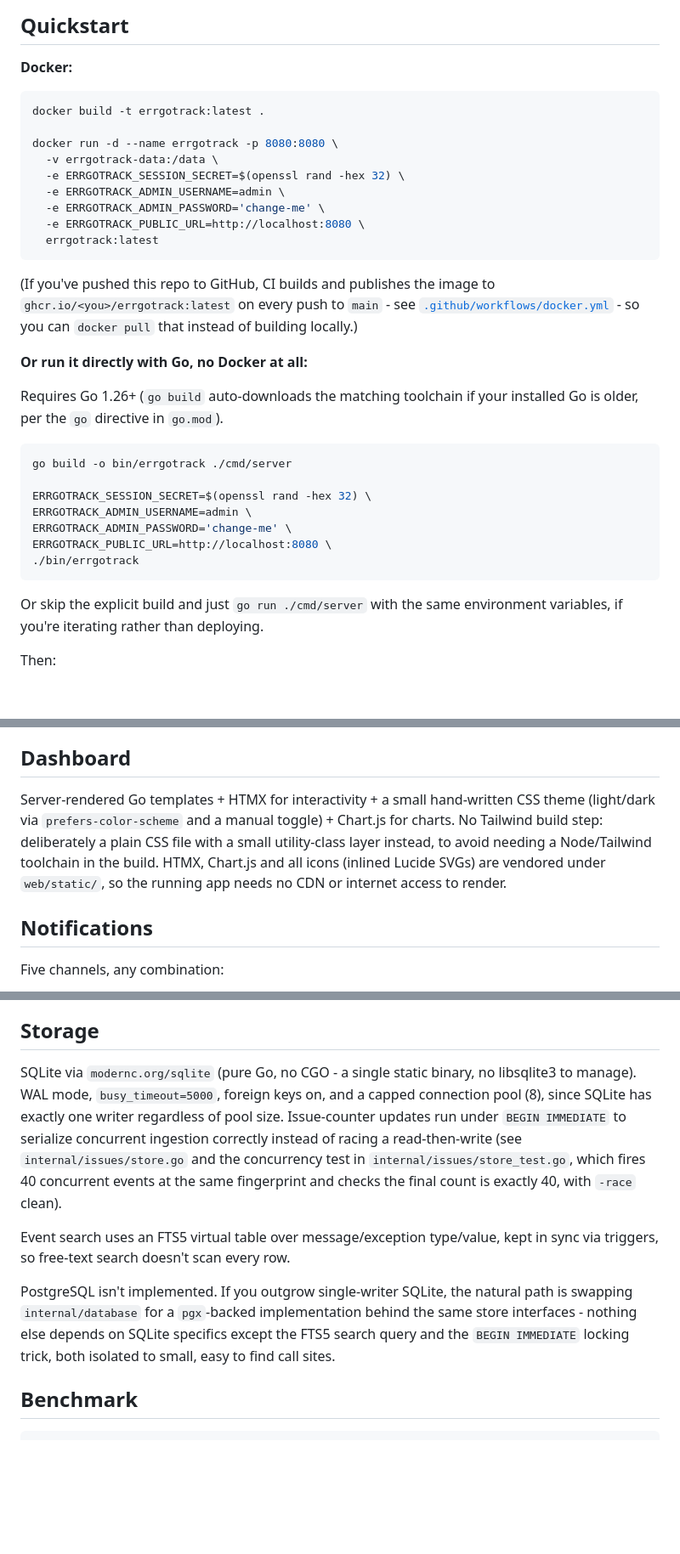
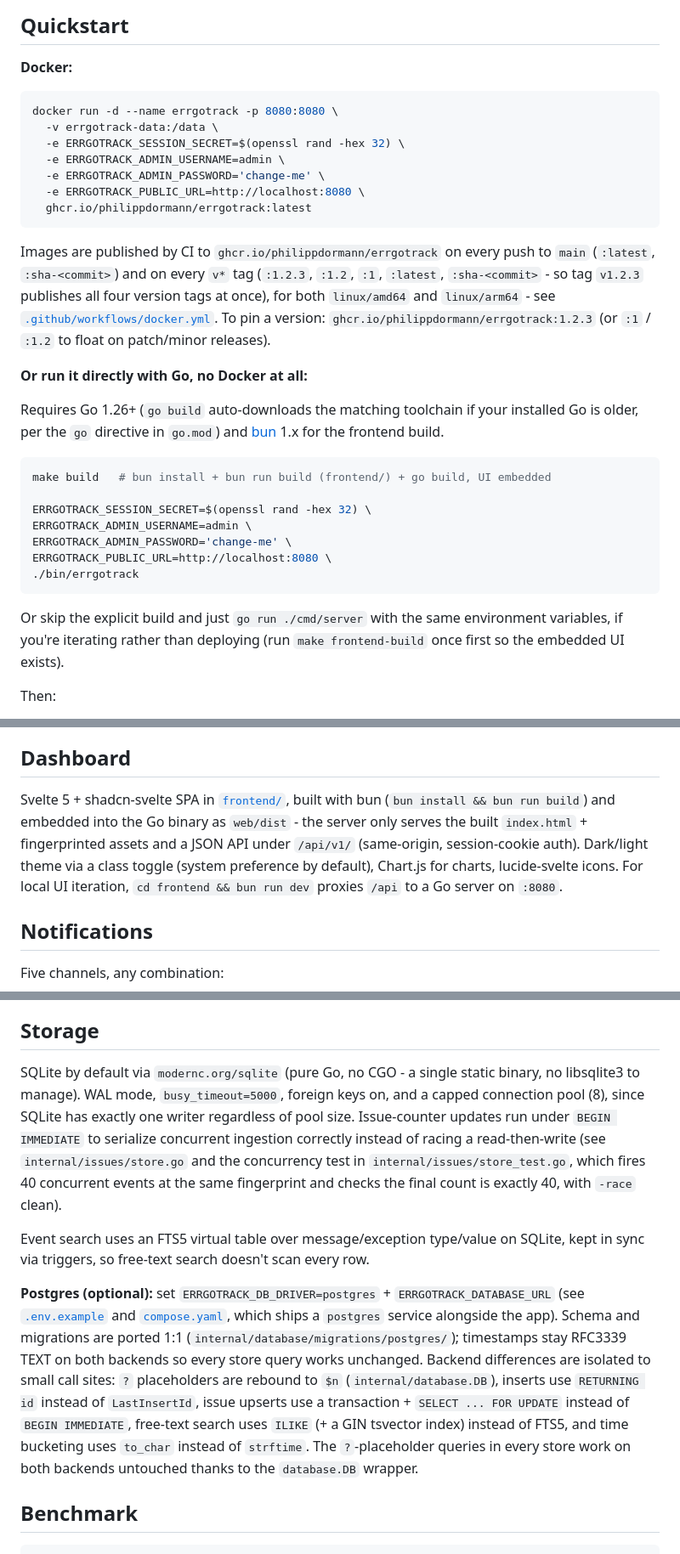
Before and after one commit to philippdormann/splat, a Markdown page: README.md, 3 parts joined by grey strips. Shown at 85% size. Drawn GitHub-style; blank space fills up the shorter version.

````diff
--- a/README.md
+++ b/README.md
@@ -78,29 +80,31 @@ compatibility wall:
 **Docker:**
 
 ```bash
-docker build -t errgotrack:latest .
-
 docker run -d --name errgotrack -p 8080:8080 \
   -v errgotrack-data:/data \
   -e ERRGOTRACK_SESSION_SECRET=$(openssl rand -hex 32) \
   -e ERRGOTRACK_ADMIN_USERNAME=admin \
   -e ERRGOTRACK_ADMIN_PASSWORD='change-me' \
   -e ERRGOTRACK_PUBLIC_URL=http://localhost:8080 \
-  errgotrack:latest
+  ghcr.io/philippdormann/errgotrack:latest
 ```
 
-(If you've pushed this repo to GitHub, CI builds and publishes the image to
-`ghcr.io/<you>/errgotrack:latest` on every push to `main` - see
-[`.github/workflows/docker.yml`](.github/workflows/docker.yml) - so you can
-`docker pull` that instead of building locally.)
+Images are published by CI to `ghcr.io/philippdormann/errgotrack` on every
+push to `main` (`:latest`, `:sha-<commit>`) and on every `v*` tag
+(`:1.2.3`, `:1.2`, `:1`, `:latest`, `:sha-<commit>` - so tag `v1.2.3`
+publishes all four version tags at once), for both `linux/amd64` and
+`linux/arm64` - see [`.github/workflows/docker.yml`](.github/workflows/docker.yml).
+To pin a version: `ghcr.io/philippdormann/errgotrack:1.2.3` (or `:1` / `:1.2`
+to float on patch/minor releases).
 
 **Or run it directly with Go, no Docker at all:**
 
 Requires Go 1.26+ (`go build` auto-downloads the matching toolchain if
-your installed Go is older, per the `go` directive in `go.mod`).
+your installed Go is older, per the `go` directive in `go.mod`) and
+[bun](https://bun.sh) 1.x for the frontend build.
 
 ```bash
-go build -o bin/errgotrack ./cmd/server
+make build   # bun install + bun run build (frontend/) + go build, UI embedded
 
 ERRGOTRACK_SESSION_SECRET=$(openssl rand -hex 32) \
 ERRGOTRACK_ADMIN_USERNAME=admin \
@@ -110,7 +114,8 @@ ERRGOTRACK_PUBLIC_URL=http://localhost:8080 \
 ```
 
 Or skip the explicit build and just `go run ./cmd/server` with the same
-environment variables, if you're iterating rather than deploying.
+environment variables, if you're iterating rather than deploying (run
+`make frontend-build` once first so the embedded UI exists).
 
 Then:
 
@@ -195,13 +202,13 @@ ignoring it.
 
 ## Dashboard
 
-Server-rendered Go templates + HTMX for interactivity + a small hand-written
-CSS theme (light/dark via `prefers-color-scheme` and a manual toggle) +
-Chart.js for charts. No Tailwind build step: deliberately a plain CSS file
-with a small utility-class layer instead, to avoid needing a Node/Tailwind
-toolchain in the build. HTMX, Chart.js and all icons (inlined Lucide SVGs)
-are vendored under `web/static/`, so the running app needs no CDN or
-internet access to render.
+Svelte 5 + shadcn-svelte SPA in [`frontend/`](frontend/), built with bun
+(`bun install && bun run build`) and embedded into the Go binary as
+`web/dist` - the server only serves the built `index.html` + fingerprinted
+assets and a JSON API under `/api/v1/` (same-origin, session-cookie auth).
+Dark/light theme via a class toggle (system preference by default),
+Chart.js for charts, lucide-svelte icons. For local UI iteration,
+`cd frontend && bun run dev` proxies `/api` to a Go server on `:8080`.
 
 ## Notifications
 
@@ -245,25 +252,33 @@ event rows backing them age out.
 
 ## Storage
 
-SQLite via `modernc.org/sqlite` (pure Go, no CGO - a single static binary,
-no libsqlite3 to manage). WAL mode, `busy_timeout=5000`, foreign keys on,
-and a capped connection pool (8), since SQLite has exactly one writer
-regardless of pool size. Issue-counter updates run under `BEGIN IMMEDIATE`
-to serialize concurrent ingestion correctly instead of racing a
-read-then-write (see `internal/issues/store.go` and the concurrency test in
-`internal/issues/store_test.go`, which fires 40 concurrent events at the
-same fingerprint and checks the final count is exactly 40, with
+SQLite by default via `modernc.org/sqlite` (pure Go, no CGO - a single
+static binary, no libsqlite3 to manage). WAL mode, `busy_timeout=5000`,
+foreign keys on, and a capped connection pool (8), since SQLite has exactly
+one writer regardless of pool size. Issue-counter updates run under
+`BEGIN IMMEDIATE` to serialize concurrent ingestion correctly instead of
+racing a read-then-write (see `internal/issues/store.go` and the concurrency
+test in `internal/issues/store_test.go`, which fires 40 concurrent events at
+the same fingerprint and checks the final count is exactly 40, with
 `-race` clean).
 
 Event search uses an FTS5 virtual table over message/exception
-type/value, kept in sync via triggers, so free-text search doesn't scan
-every row.
+type/value on SQLite, kept in sync via triggers, so free-text search doesn't
+scan every row.
 
-PostgreSQL isn't implemented. If you outgrow single-writer SQLite, the
-natural path is swapping `internal/database` for a `pgx`-backed
-implementation behind the same store interfaces - nothing else depends on
-SQLite specifics except the FTS5 search query and the `BEGIN IMMEDIATE`
-locking trick, both isolated to small, easy to find call sites.
+**Postgres (optional):** set `ERRGOTRACK_DB_DRIVER=postgres` +
+`ERRGOTRACK_DATABASE_URL` (see [`.env.example`](.env.example) and
+[`compose.yaml`](compose.yaml), which ships a `postgres` service alongside
+the app). Schema and migrations are ported 1:1
+(`internal/database/migrations/postgres/`); timestamps stay RFC3339 TEXT on
+both backends so every store query works unchanged. Backend differences are
+isolated to small call sites: `?` placeholders are rebound to `$n`
+(`internal/database.DB`), inserts use `RETURNING id` instead of
+`LastInsertId`, issue upserts use a transaction + `SELECT ... FOR UPDATE`
+instead of `BEGIN IMMEDIATE`, free-text search uses `ILIKE` (+ a GIN
+tsvector index) instead of FTS5, and time bucketing uses `to_char` instead
+of `strftime`. The `?`-placeholder queries in every store work on both
+backends untouched thanks to the `database.DB` wrapper.
 
 ## Benchmark
 
````
Also changed, not shown: other parts of README.md (+38 -27 lines).
